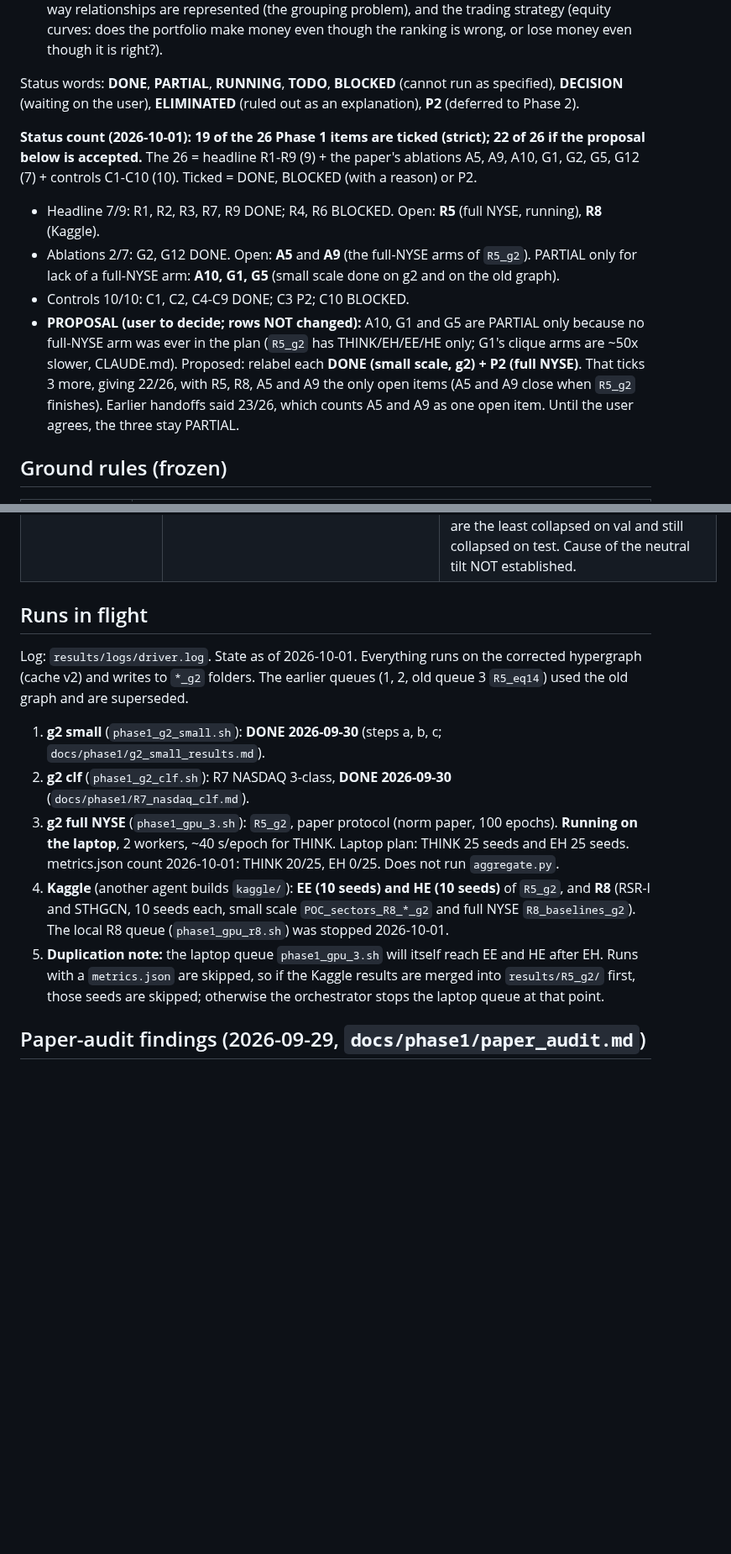
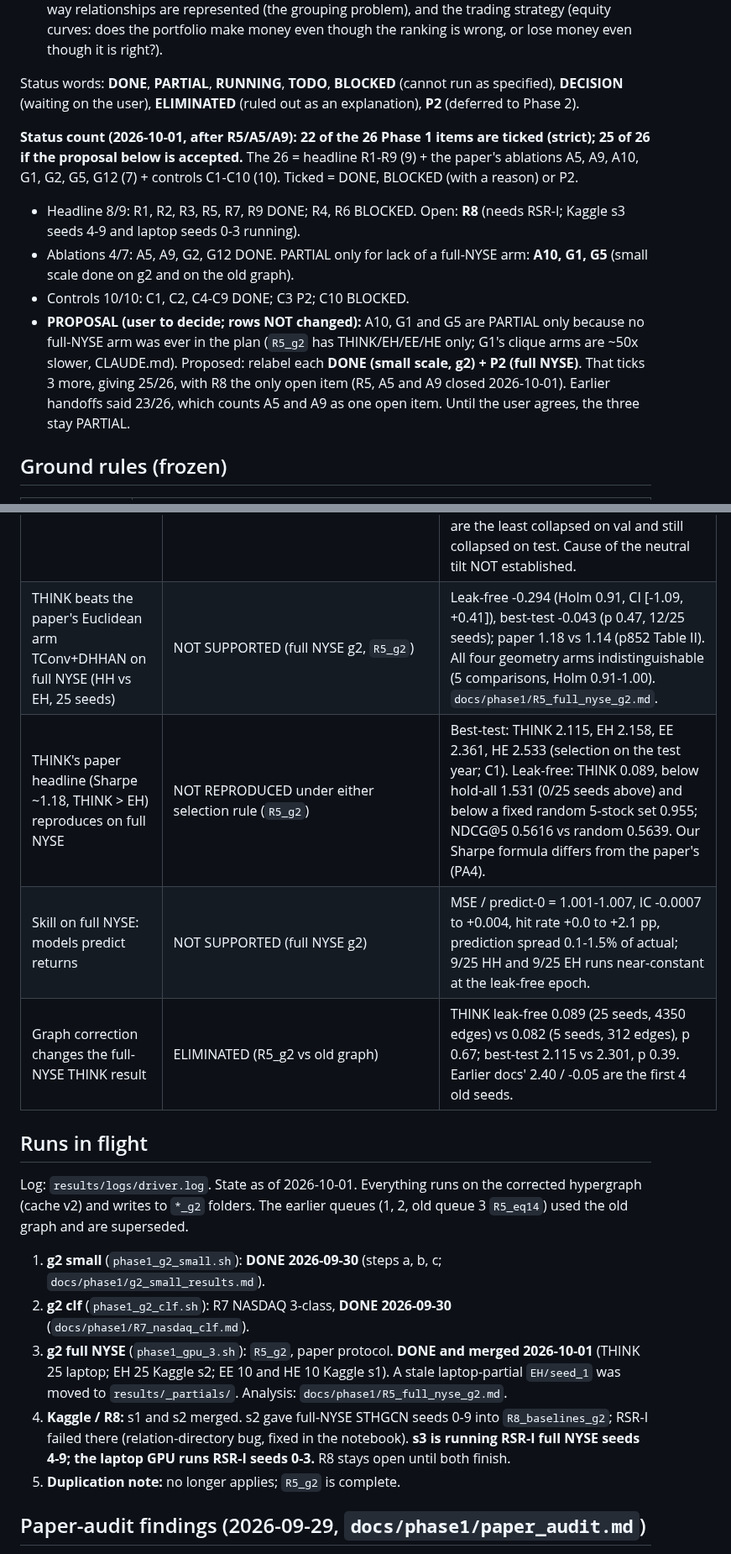
Before and after one commit to acm-research-f26/Hypershift, a Markdown page: docs/PHASE1_TRACKER.md, 2 parts joined by grey strips. Shown at 84% size. GitHub-like rendering; blank space fills up the shorter version.

```diff
--- a/docs/PHASE1_TRACKER.md
+++ b/docs/PHASE1_TRACKER.md
@@ -15,11 +15,11 @@
 
 Status words: **DONE**, **PARTIAL**, **RUNNING**, **TODO**, **BLOCKED** (cannot run as specified), **DECISION** (waiting on the user), **ELIMINATED** (ruled out as an explanation), **P2** (deferred to Phase 2).
 
-**Status count (2026-10-01): 19 of the 26 Phase 1 items are ticked (strict); 22 of 26 if the proposal below is accepted.** The 26 = headline R1-R9 (9) + the paper's ablations A5, A9, A10, G1, G2, G5, G12 (7) + controls C1-C10 (10). Ticked = DONE, BLOCKED (with a reason) or P2.
-- Headline 7/9: R1, R2, R3, R7, R9 DONE; R4, R6 BLOCKED. Open: **R5** (full NYSE, running), **R8** (Kaggle).
-- Ablations 2/7: G2, G12 DONE. Open: **A5** and **A9** (the full-NYSE arms of `R5_g2`). PARTIAL only for lack of a full-NYSE arm: **A10, G1, G5** (small scale done on g2 and on the old graph).
+**Status count (2026-10-01, after R5/A5/A9): 22 of the 26 Phase 1 items are ticked (strict); 25 of 26 if the proposal below is accepted.** The 26 = headline R1-R9 (9) + the paper's ablations A5, A9, A10, G1, G2, G5, G12 (7) + controls C1-C10 (10). Ticked = DONE, BLOCKED (with a reason) or P2.
+- Headline 8/9: R1, R2, R3, R5, R7, R9 DONE; R4, R6 BLOCKED. Open: **R8** (needs RSR-I; Kaggle s3 seeds 4-9 and laptop seeds 0-3 running).
+- Ablations 4/7: A5, A9, G2, G12 DONE. PARTIAL only for lack of a full-NYSE arm: **A10, G1, G5** (small scale done on g2 and on the old graph).
 - Controls 10/10: C1, C2, C4-C9 DONE; C3 P2; C10 BLOCKED.
-- **PROPOSAL (user to decide; rows NOT changed):** A10, G1 and G5 are PARTIAL only because no full-NYSE arm was ever in the plan (`R5_g2` has THINK/EH/EE/HE only; G1's clique arms are ~50x slower, CLAUDE.md). Proposed: relabel each **DONE (small scale, g2) + P2 (full NYSE)**. That ticks 3 more, giving 22/26, with R5, R8, A5 and A9 the only open items (A5 and A9 close when `R5_g2` finishes). Earlier handoffs said 23/26, which counts A5 and A9 as one open item. Until the user agrees, the three stay PARTIAL.
+- **PROPOSAL (user to decide; rows NOT changed):** A10, G1 and G5 are PARTIAL only because no full-NYSE arm was ever in the plan (`R5_g2` has THINK/EH/EE/HE only; G1's clique arms are ~50x slower, CLAUDE.md). Proposed: relabel each **DONE (small scale, g2) + P2 (full NYSE)**. That ticks 3 more, giving 25/26, with R8 the only open item (R5, A5 and A9 closed 2026-10-01). Earlier handoffs said 23/26, which counts A5 and A9 as one open item. Until the user agrees, the three stay PARTIAL.
 
 ## Ground rules (frozen)
 
@@ -99,6 +100,10 @@ Status words: **DONE**, **PARTIAL**, **RUNNING**, **TODO**, **BLOCKED** (cannot
 | Hyperedges > pairwise > none, leak-free                         | NOT SUPPORTED (small scale g2, untuned)                                                                                                        | All 10 comparisons per variant NO EVIDENCE; hyperedges are nominally below the alternative in 9 of 10 (paper Fig. 3a/3b, p853). The ordering appears only at the best-test epoch (level: 2.51 / 1.82 / 1.11).                                                                                                                                                                                                                                                                                      |
 | Relative-input HH best-test Sharpe is meaningful on g2          | ELIMINATED (artefact)                                                                                                                          | HH_hyper and HH_clique, relative inputs, g2: best-test = 1.9244 in all 20 runs = the Sharpe of a constant (all-tied) prediction on the test year; the model collapses to a constant by epoch 1–3. Old-graph relative HH best-test (2.04, 1.98) did not show this.                                                                                                                                                                                                                                 |
 | NASDAQ 3-class classifiers collapse to a near-constant neutral prediction | ESTABLISHED (R7, g2; mechanism from 4 CPU re-runs) | Train CE stays ≈ ln 3 (1.0934–1.0951 vs 1.0986); test predictions are 70–90% neutral (true 37%) and 70–90% of stocks get the same class on a day; test macro-F1 ≥ 0.333 in 0 of ~140 logged epochs, so macro 0.28–0.29 is below the 0.333 random level while micro 0.381 is +0.011 over always-neutral. Val-selected epochs are the least collapsed on val and still collapsed on test. Cause of the neutral tilt NOT established. |
+| THINK beats the paper's Euclidean arm TConv+DHHAN on full NYSE (HH vs EH, 25 seeds) | NOT SUPPORTED (full NYSE g2, `R5_g2`) | Leak-free -0.294 (Holm 0.91, CI [-1.09, +0.41]), best-test -0.043 (p 0.47, 12/25 seeds); paper 1.18 vs 1.14 (p852 Table II). All four geometry arms indistinguishable (5 comparisons, Holm 0.91-1.00). `docs/phase1/R5_full_nyse_g2.md`. |
+| THINK's paper headline (Sharpe ~1.18, THINK > EH) reproduces on full NYSE | NOT REPRODUCED under either selection rule (`R5_g2`) | Best-test: THINK 2.115, EH 2.158, EE 2.361, HE 2.533 (selection on the test year; C1). Leak-free: THINK 0.089, below hold-all 1.531 (0/25 seeds above) and below a fixed random 5-stock set 0.955; NDCG@5 0.5616 vs random 0.5639. Our Sharpe formula differs from the paper's (PA4). |
+| Skill on full NYSE: models predict returns | NOT SUPPORTED (full NYSE g2) | MSE / predict-0 = 1.001-1.007, IC -0.0007 to +0.004, hit rate +0.0 to +2.1 pp, prediction spread 0.1-1.5% of actual; 9/25 HH and 9/25 EH runs near-constant at the leak-free epoch. |
+| Graph correction changes the full-NYSE THINK result | ELIMINATED (R5_g2 vs old graph) | THINK leak-free 0.089 (25 seeds, 4350 edges) vs 0.082 (5 seeds, 312 edges), p 0.67; best-test 2.115 vs 2.301, p 0.39. Earlier docs' 2.40 / -0.05 are the first 4 old seeds. |
 
 ## Runs in flight
 
@@ -106,9 +111,9 @@ Log: `results/logs/driver.log`. State as of 2026-10-01. Everything runs on the c
 
 1. **g2 small** (`phase1_g2_small.sh`): **DONE 2026-09-30** (steps a, b, c; `docs/phase1/g2_small_results.md`).
 2. **g2 clf** (`phase1_g2_clf.sh`): R7 NASDAQ 3-class, **DONE 2026-09-30** (`docs/phase1/R7_nasdaq_clf.md`).
-3. **g2 full NYSE** (`phase1_gpu_3.sh`): `R5_g2`, paper protocol (norm paper, 100 epochs). **Running on the laptop**, 2 workers, ~40 s/epoch for THINK. Laptop plan: THINK 25 seeds and EH 25 seeds. metrics.json count 2026-10-01: THINK 20/25, EH 0/25. Does not run `aggregate.py`.
-4. **Kaggle** (another agent builds `kaggle/`): **EE (10 seeds) and HE (10 seeds)** of `R5_g2`, and **R8** (RSR-I and STHGCN, 10 seeds each, small scale `POC_sectors_R8_*_g2` and full NYSE `R8_baselines_g2`). The local R8 queue (`phase1_gpu_r8.sh`) was stopped 2026-10-01.
-5. **Duplication note:** the laptop queue `phase1_gpu_3.sh` will itself reach EE and HE after EH. Runs with a `metrics.json` are skipped, so if the Kaggle results are merged into `results/R5_g2/` first, those seeds are skipped; otherwise the orchestrator stops the laptop queue at that point.
+3. **g2 full NYSE** (`phase1_gpu_3.sh`): `R5_g2`, paper protocol. **DONE and merged 2026-10-01** (THINK 25 laptop; EH 25 Kaggle s2; EE 10 and HE 10 Kaggle s1). A stale laptop-partial `EH/seed_1` was moved to `results/_partials/`. Analysis: `docs/phase1/R5_full_nyse_g2.md`.
+4. **Kaggle / R8:** s1 and s2 merged. s2 gave full-NYSE STHGCN seeds 0-9 into `R8_baselines_g2`; RSR-I failed there (relation-directory bug, fixed in the notebook). **s3 is running RSR-I full NYSE seeds 4-9; the laptop GPU runs RSR-I seeds 0-3.** R8 stays open until both finish.
+5. **Duplication note:** no longer applies; `R5_g2` is complete.
 
 ## Paper-audit findings (2026-09-29, `docs/phase1/paper_audit.md`)
 
```
Also changed, not shown: other parts of docs/PHASE1_TRACKER.md (+7 -4 lines), docs/phase1/R5_full_nyse_g2.md (added, +98 -0 lines), docs/figures/r5_g2.png (added), 1 other file.
